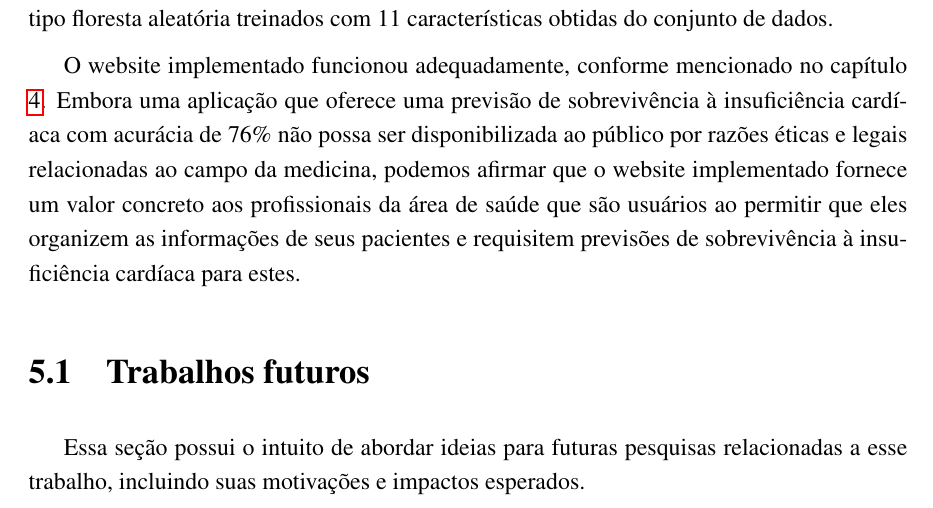
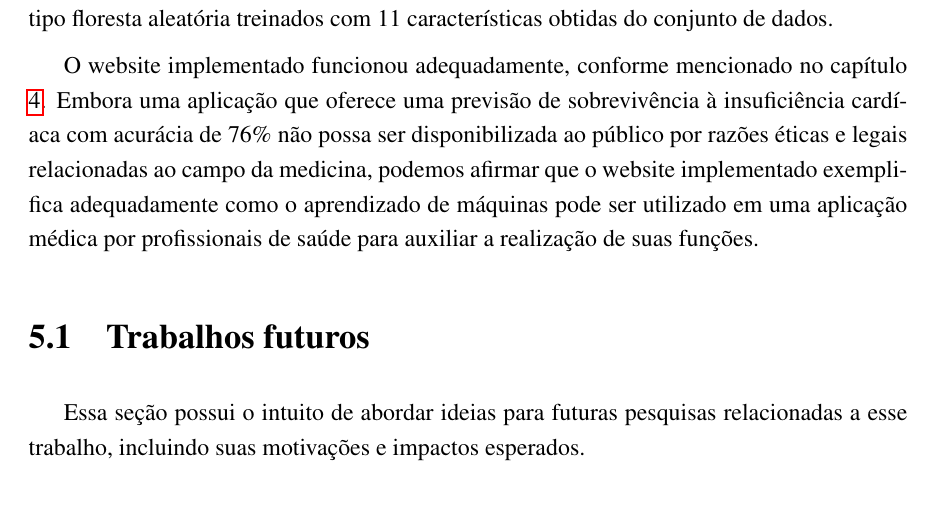
Before and after one commit to AndreLaranjeira/ML-HeartFailureSurvival, a LaTeX thesis (report/monografia.tex, which reads report/sections/chapters/05_conclusao.tex): part of page 45 of 49, cut so that both start at the same text. Compiled offline with pdfLaTeX.

Commit message:
Changed conclusion to add relevance of this project

```diff
--- a/report/sections/chapters/05_conclusao.tex
+++ b/report/sections/chapters/05_conclusao.tex
@@ -4,7 +4,7 @@ Com base na introdução feita no capítulo \ref{chap:introducao} acerca dos obj
 
 O estudo comparativo de modelos do tipo perceptron multicamada e floresta aleatória descrito nos capítulos \ref{chap:procedimento_adotado} e \ref{chap:resultados} foi capaz de enunciar claras distinções na acurácia de previsão do modelo de treinamento geradas pelo tipo de modelo de aprendizado de máquina utilizado e pelos hiperparâmetros escolhidos. A melhor média de acurácia de previsão obtida sobre os 100 subconjuntos de teste por um modelo do tipo floresta aleatória com base em um treinamento feito sobre 10 características obtidas do conjunto de dados de sobrevivência à insuficiência cardíaca utilizado \cite{larxel_dataset} foi de 76\%, superando a melhor marca de 74\% registrada no artigo de Chicco e Jurman \cite{chicco2020} para modelos do tipo floresta aleatória treinados com 11 características obtidas do conjunto de dados.
 
-O website implementado funcionou adequadamente, conforme mencionado no capítulo \ref{chap:resultados}. Embora uma aplicação que oferece uma previsão de sobrevivência à insuficiência cardíaca com acurácia de 76\% não possa ser disponibilizada ao público por razões éticas e legais relacionadas ao campo da medicina, podemos afirmar que o website implementado fornece um valor concreto aos profissionais da área de saúde que são usuários ao permitir que eles organizem as informações de seus pacientes e requisitem previsões de sobrevivência à insuficiência cardíaca para estes.
+O website implementado funcionou adequadamente, conforme mencionado no capítulo \ref{chap:resultados}. Embora uma aplicação que oferece uma previsão de sobrevivência à insuficiência cardíaca com acurácia de 76\% não possa ser disponibilizada ao público por razões éticas e legais relacionadas ao campo da medicina, podemos afirmar que o website implementado exemplifica adequadamente como o aprendizado de máquinas pode ser utilizado em uma aplicação médica por profissionais de saúde para auxiliar a realização de suas funções.
 
 \section{Trabalhos futuros}
 
```
